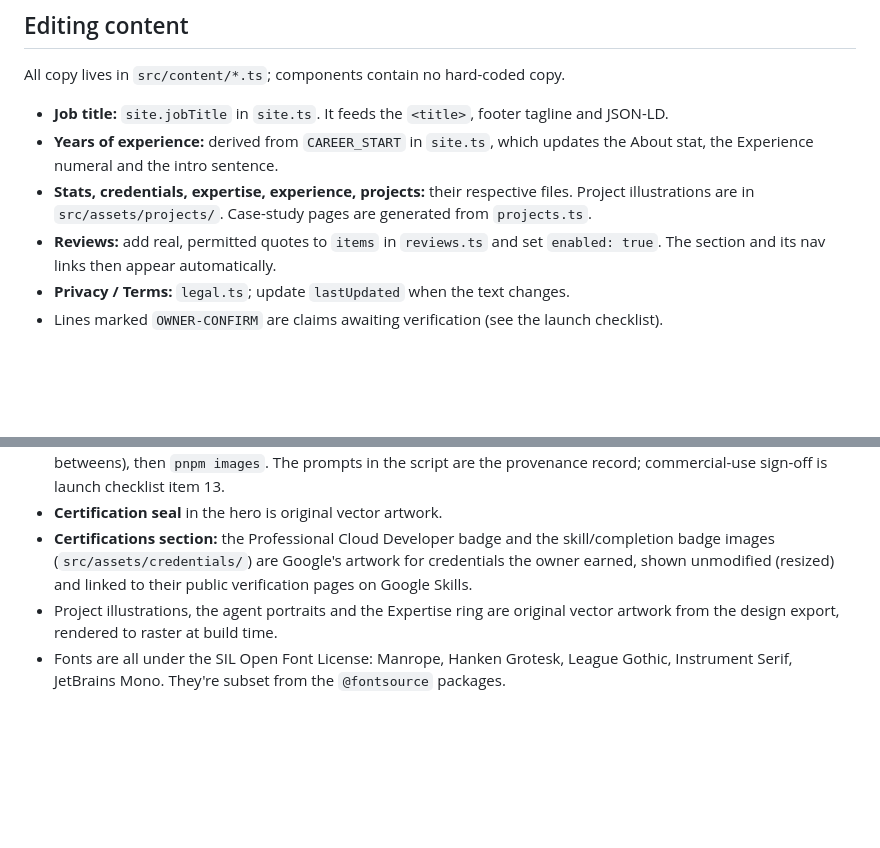
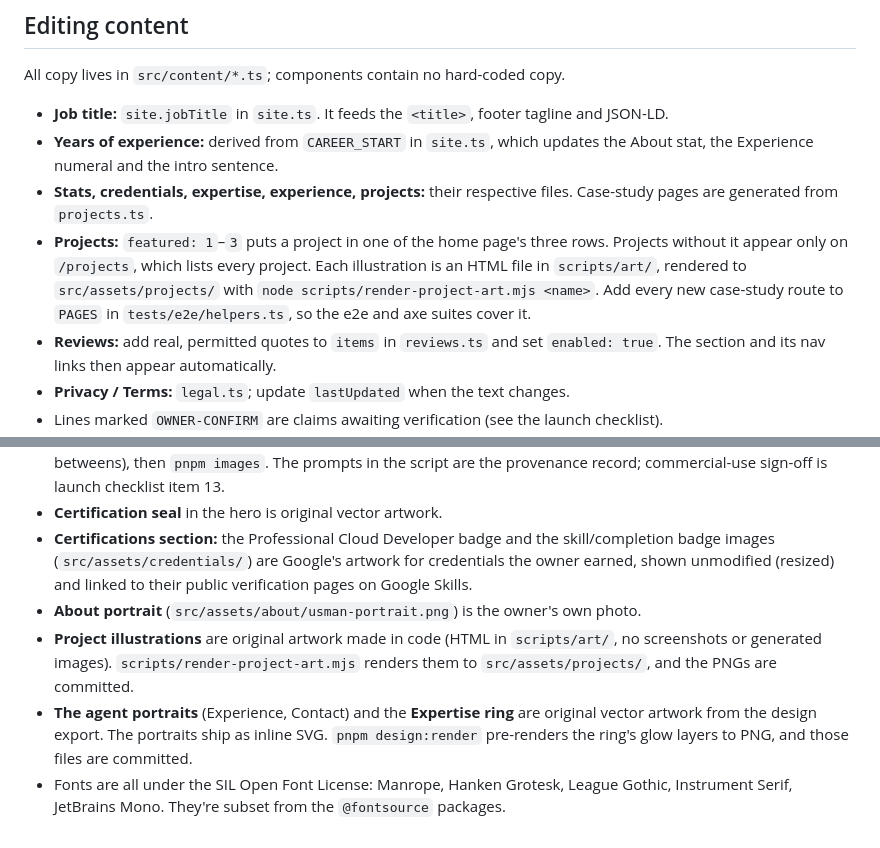
Before and after one commit to usmanaie/usmanaie.github.io, a Markdown page: README.md, 2 parts joined by grey strips. GitHub-like rendering; blank space fills up the shorter version.

```diff
--- a/README.md
+++ b/README.md
@@ -78,8 +91,12 @@ All copy lives in `src/content/*.ts`; components contain no hard-coded copy.
 - **Job title:** `site.jobTitle` in `site.ts`. It feeds the `<title>`, footer tagline and JSON-LD.
 - **Years of experience:** derived from `CAREER_START` in `site.ts`, which updates the About stat, the
   Experience numeral and the intro sentence.
-- **Stats, credentials, expertise, experience, projects:** their respective files. Project illustrations are in
-  `src/assets/projects/`. Case-study pages are generated from `projects.ts`.
+- **Stats, credentials, expertise, experience, projects:** their respective files. Case-study pages are generated
+  from `projects.ts`.
+- **Projects:** `featured: 1`–`3` puts a project in one of the home page's three rows. Projects without it appear
+  only on `/projects`, which lists every project. Each illustration is an HTML file in `scripts/art/`, rendered to
+  `src/assets/projects/` with `node scripts/render-project-art.mjs <name>`. Add every new case-study route to
+  `PAGES` in `tests/e2e/helpers.ts`, so the e2e and axe suites cover it.
 - **Reviews:** add real, permitted quotes to `items` in `reviews.ts` and set `enabled: true`. The section and its
   nav links then appear automatically.
 - **Privacy / Terms:** `legal.ts`; update `lastUpdated` when the text changes.
@@ -141,7 +158,12 @@ artifact, review the screenshots, and commit them to `tests/visual/__screenshots
 - **Certifications section:** the Professional Cloud Developer badge and the skill/completion badge images
   (`src/assets/credentials/`) are Google's artwork for credentials the owner earned, shown unmodified (resized)
   and linked to their public verification pages on Google Skills.
-- Project illustrations, the agent portraits and the Expertise ring are original vector artwork from the design
-  export, rendered to raster at build time.
+- **About portrait** (`src/assets/about/usman-portrait.png`) is the owner's own photo.
+- **Project illustrations** are original artwork made in code (HTML in `scripts/art/`, no screenshots or
+  generated images). `scripts/render-project-art.mjs` renders them to `src/assets/projects/`, and the PNGs are
+  committed.
+- **The agent portraits** (Experience, Contact) and the **Expertise ring** are original vector artwork from the
+  design export. The portraits ship as inline SVG. `pnpm design:render` pre-renders the ring's glow layers to PNG,
+  and those files are committed.
 - Fonts are all under the SIL Open Font License: Manrope, Hanken Grotesk, League Gothic, Instrument Serif,
   JetBrains Mono. They're subset from the `@fontsource` packages.
```
Also changed, not shown: other parts of README.md (+34 -21 lines), CLAUDE.md (added, +149 -0 lines).
